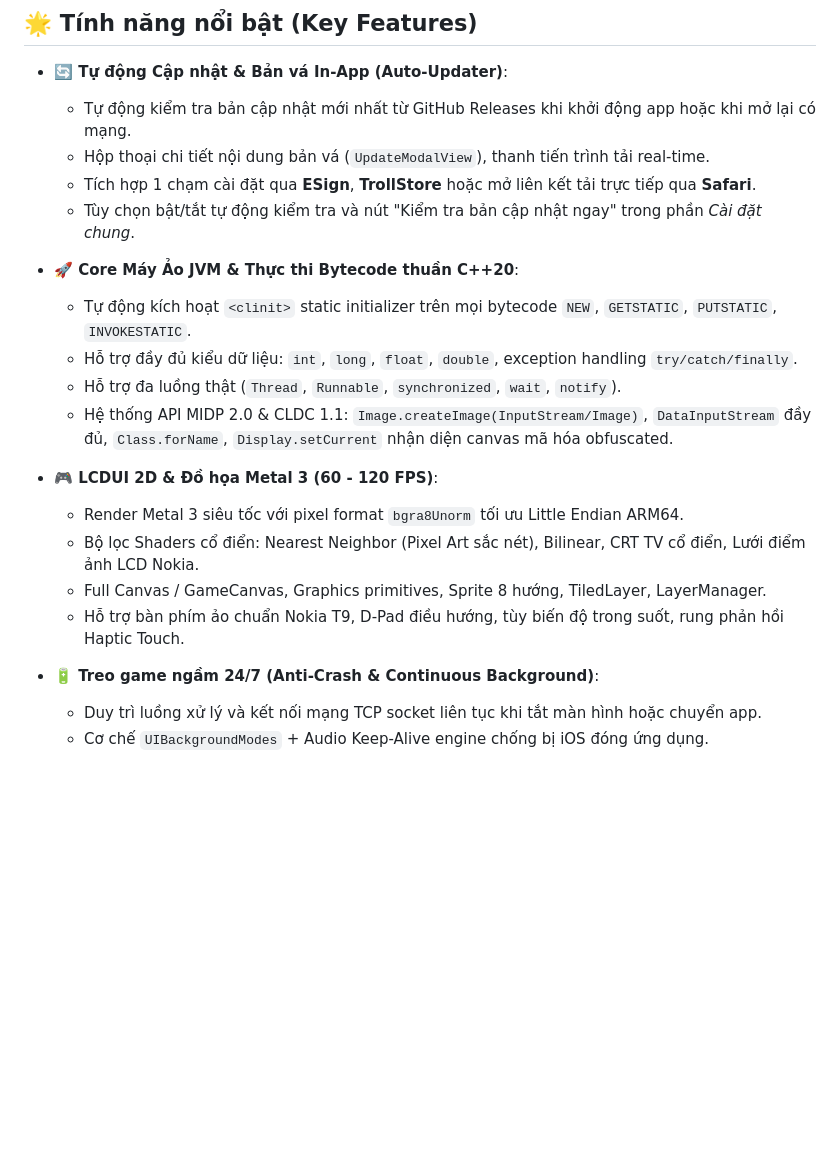
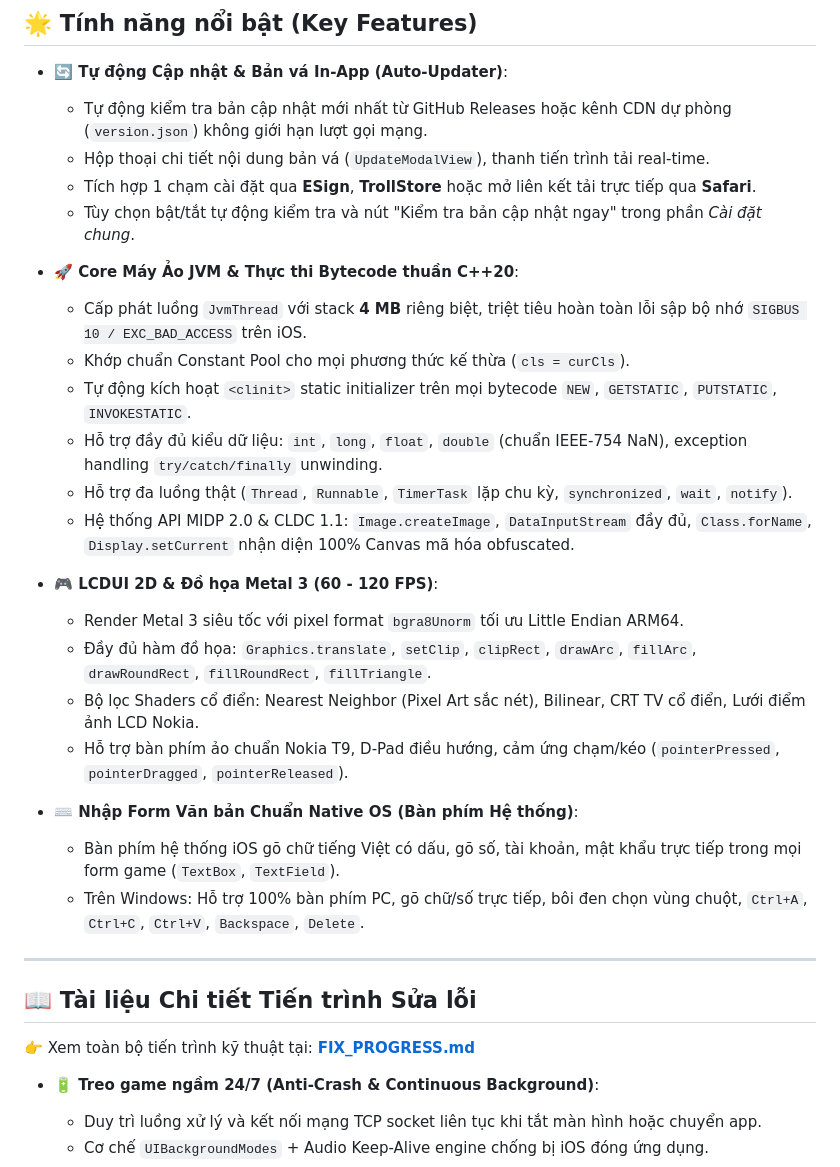
Before and after one commit to PhamTriHien/J2meloader_IOS_Projectt, a Markdown page: README.md, the part around the change. Rendered like a GitHub page; blank space fills up the shorter version.

Commit message:
docs: add comprehensive fix progress and technical solutions documentation

```diff
--- a/README.md
+++ b/README.md
@@ -10,22 +10,33 @@ A high-performance, native J2ME (Java ME / MIDP 2.0 / CLDC 1.1) emulator ported
 ## 🌟 Tính năng nổi bật (Key Features)
 
 * **🔄 Tự động Cập nhật & Bản vá In-App (Auto-Updater)**:
-  - Tự động kiểm tra bản cập nhật mới nhất từ GitHub Releases khi khởi động app hoặc khi mở lại có mạng.
+  - Tự động kiểm tra bản cập nhật mới nhất từ GitHub Releases hoặc kênh CDN dự phòng (`version.json`) không giới hạn lượt gọi mạng.
   - Hộp thoại chi tiết nội dung bản vá (`UpdateModalView`), thanh tiến trình tải real-time.
   - Tích hợp 1 chạm cài đặt qua **ESign**, **TrollStore** hoặc mở liên kết tải trực tiếp qua **Safari**.
   - Tùy chọn bật/tắt tự động kiểm tra và nút "Kiểm tra bản cập nhật ngay" trong phần *Cài đặt chung*.
 
 * **🚀 Core Máy Ảo JVM & Thực thi Bytecode thuần C++20**:
+  - Cấp phát luồng `JvmThread` với stack **4 MB** riêng biệt, triệt tiêu hoàn toàn lỗi sập bộ nhớ `SIGBUS 10 / EXC_BAD_ACCESS` trên iOS.
+  - Khớp chuẩn Constant Pool cho mọi phương thức kế thừa (`cls = curCls`).
   - Tự động kích hoạt `<clinit>` static initializer trên mọi bytecode `NEW`, `GETSTATIC`, `PUTSTATIC`, `INVOKESTATIC`.
-  - Hỗ trợ đầy đủ kiểu dữ liệu: `int`, `long`, `float`, `double`, exception handling `try/catch/finally`.
-  - Hỗ trợ đa luồng thật (`Thread`, `Runnable`, `synchronized`, `wait`, `notify`).
-  - Hệ thống API MIDP 2.0 & CLDC 1.1: `Image.createImage(InputStream/Image)`, `DataInputStream` đầy đủ, `Class.forName`, `Display.setCurrent` nhận diện canvas mã hóa obfuscated.
+  - Hỗ trợ đầy đủ kiểu dữ liệu: `int`, `long`, `float`, `double` (chuẩn IEEE-754 NaN), exception handling `try/catch/finally` unwinding.
+  - Hỗ trợ đa luồng thật (`Thread`, `Runnable`, `TimerTask` lặp chu kỳ, `synchronized`, `wait`, `notify`).
+  - Hệ thống API MIDP 2.0 & CLDC 1.1: `Image.createImage`, `DataInputStream` đầy đủ, `Class.forName`, `Display.setCurrent` nhận diện 100% Canvas mã hóa obfuscated.
 
 * **🎮 LCDUI 2D & Đồ họa Metal 3 (60 - 120 FPS)**:
   - Render Metal 3 siêu tốc với pixel format `bgra8Unorm` tối ưu Little Endian ARM64.
+  - Đầy đủ hàm đồ họa: `Graphics.translate`, `setClip`, `clipRect`, `drawArc`, `fillArc`, `drawRoundRect`, `fillRoundRect`, `fillTriangle`.
   - Bộ lọc Shaders cổ điển: Nearest Neighbor (Pixel Art sắc nét), Bilinear, CRT TV cổ điển, Lưới điểm ảnh LCD Nokia.
-  - Full Canvas / GameCanvas, Graphics primitives, Sprite 8 hướng, TiledLayer, LayerManager.
-  - Hỗ trợ bàn phím ảo chuẩn Nokia T9, D-Pad điều hướng, tùy biến độ trong suốt, rung phản hồi Haptic Touch.
+  - Hỗ trợ bàn phím ảo chuẩn Nokia T9, D-Pad điều hướng, cảm ứng chạm/kéo (`pointerPressed`, `pointerDragged`, `pointerReleased`).
+
+* **⌨️ Nhập Form Văn bản Chuẩn Native OS (Bàn phím Hệ thống)**:
+  - Bàn phím hệ thống iOS gõ chữ tiếng Việt có dấu, gõ số, tài khoản, mật khẩu trực tiếp trong mọi form game (`TextBox`, `TextField`).
+  - Trên Windows: Hỗ trợ 100% bàn phím PC, gõ chữ/số trực tiếp, bôi đen chọn vùng chuột, `Ctrl+A`, `Ctrl+C`, `Ctrl+V`, `Backspace`, `Delete`.
+
+---
+
+## 📖 Tài liệu Chi tiết Tiến trình Sửa lỗi
+👉 Xem toàn bộ tiến trình kỹ thuật tại: [**FIX_PROGRESS.md**](FIX_PROGRESS.md)
 
 * **🔋 Treo game ngầm 24/7 (Anti-Crash & Continuous Background)**:
   - Duy trì luồng xử lý và kết nối mạng TCP socket liên tục khi tắt màn hình hoặc chuyển app.
```
Also changed, not shown: FIX_PROGRESS.md (added, +107 -0 lines).
